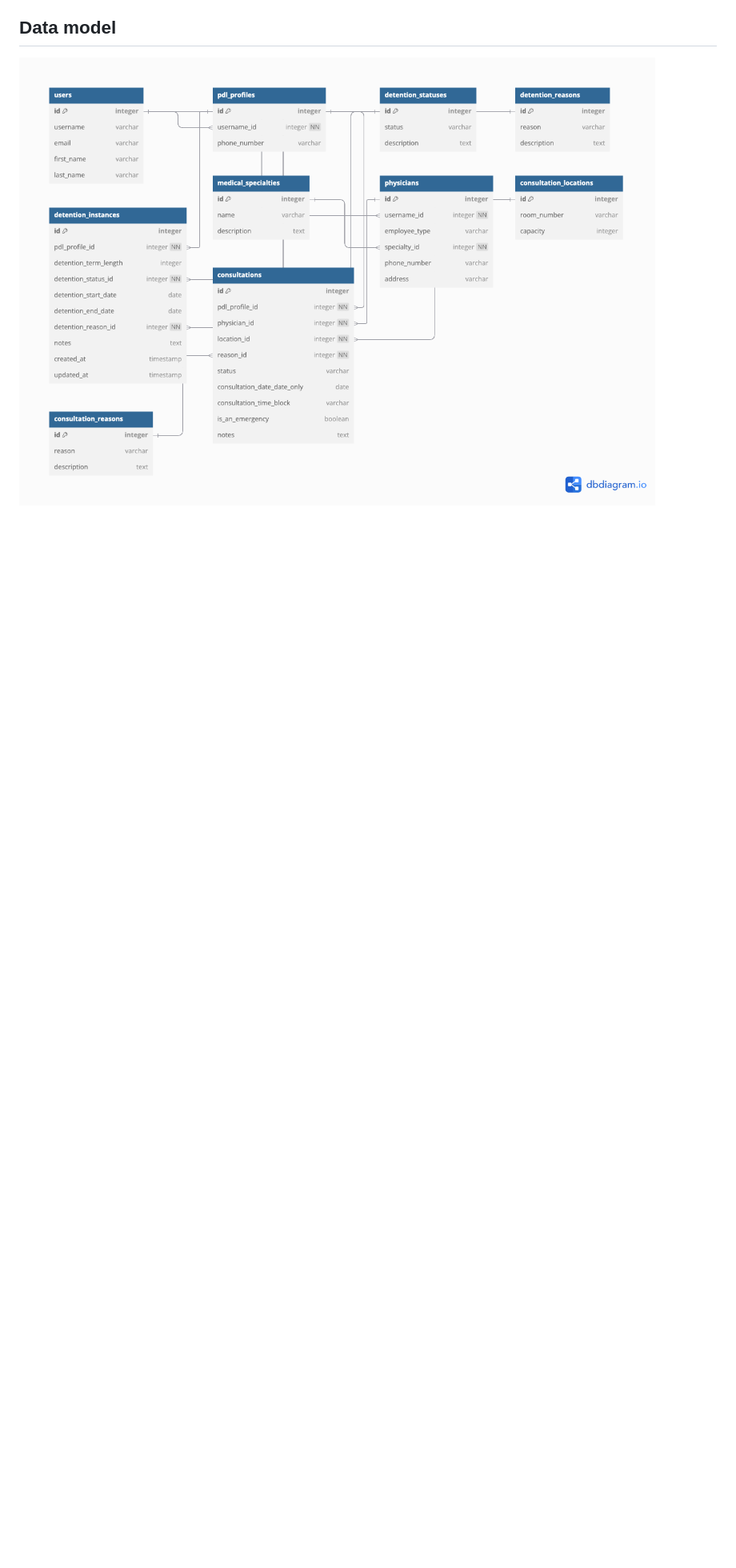
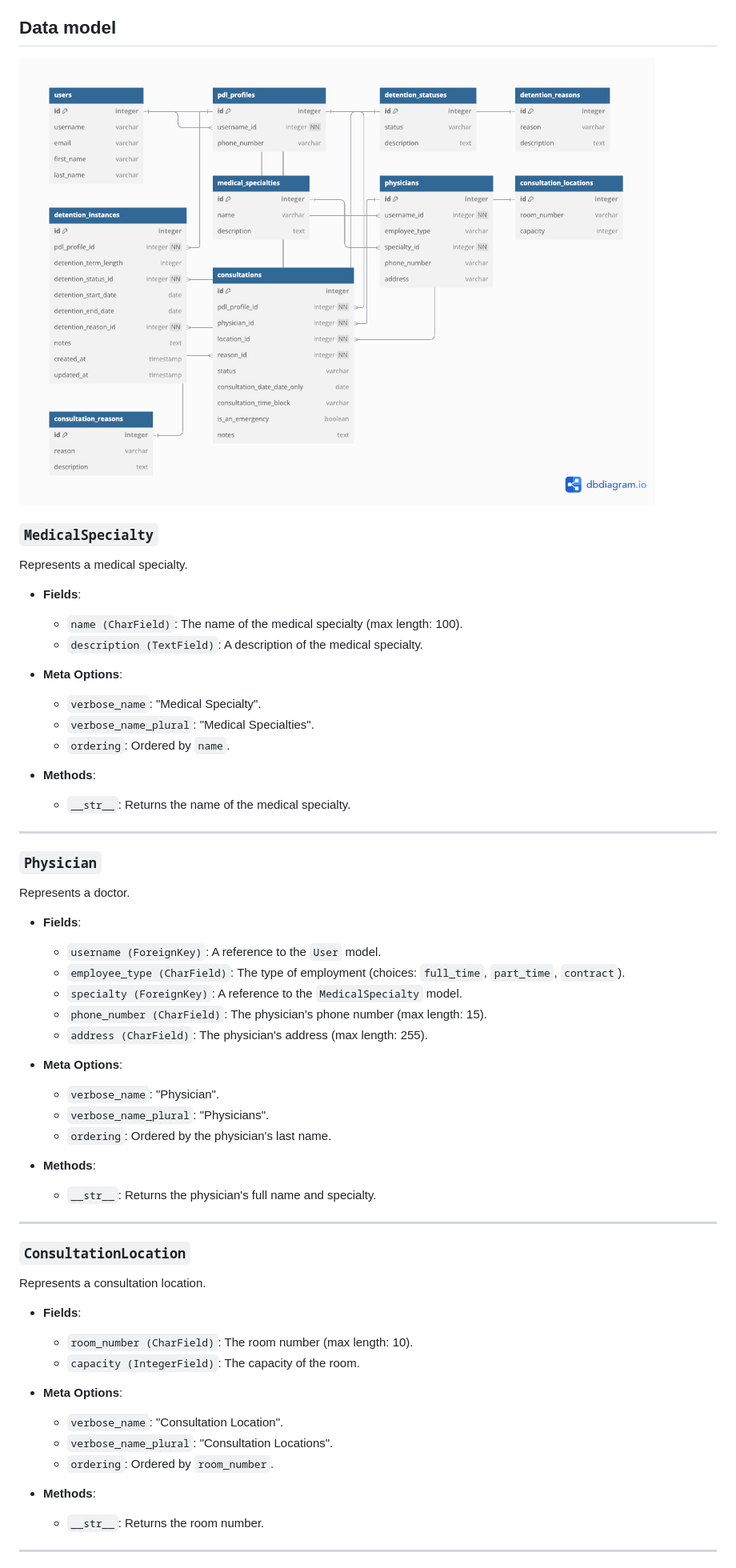
Before and after one commit to Daddycode11/MedTrack, a Markdown page: docs/03_consultations_management.md, the part around one of its changes. Shown at 80% size. Rendered like a GitHub page; blank space fills up the shorter version.

```diff
--- a/docs/03_consultations_management.md
+++ b/docs/03_consultations_management.md
@@ -1,3 +5,61 @@
 ## Data model
 
 ![Consultations Schema](img/schema_consultations.png)
+
+### `MedicalSpecialty`
+
+Represents a medical specialty.
+
+- **Fields**:
+  - `name (CharField)`: The name of the medical specialty (max length: 100).
+  - `description (TextField)`: A description of the medical specialty.
+
+- **Meta Options**:
+  - `verbose_name`: "Medical Specialty".
+  - `verbose_name_plural`: "Medical Specialties".
+  - `ordering`: Ordered by `name`.
+
+- **Methods**:
+  - `__str__`: Returns the name of the medical specialty.
+
+---
+
+### `Physician`
+
+Represents a doctor.
+
+- **Fields**:
+  - `username (ForeignKey)`: A reference to the `User` model.
+  - `employee_type (CharField)`: The type of employment (choices: `full_time`, `part_time`, `contract`).
+  - `specialty (ForeignKey)`: A reference to the `MedicalSpecialty` model.
+  - `phone_number (CharField)`: The physician's phone number (max length: 15).
+  - `address (CharField)`: The physician's address (max length: 255).
+
+- **Meta Options**:
+  - `verbose_name`: "Physician".
+  - `verbose_name_plural`: "Physicians".
+  - `ordering`: Ordered by the physician's last name.
+
+- **Methods**:
+  - `__str__`: Returns the physician's full name and specialty.
+
+---
+
+### `ConsultationLocation`
+
+Represents a consultation location.
+
+- **Fields**:
+  - `room_number (CharField)`: The room number (max length: 10).
+  - `capacity (IntegerField)`: The capacity of the room.
+
+- **Meta Options**:
+  - `verbose_name`: "Consultation Location".
+  - `verbose_name_plural`: "Consultation Locations".
+  - `ordering`: Ordered by `room_number`.
+
+- **Methods**:
+  - `__str__`: Returns the room number.
+
+---
+
```
Also changed, not shown: other parts of docs/03_consultations_management.md (+58 -0 lines).
